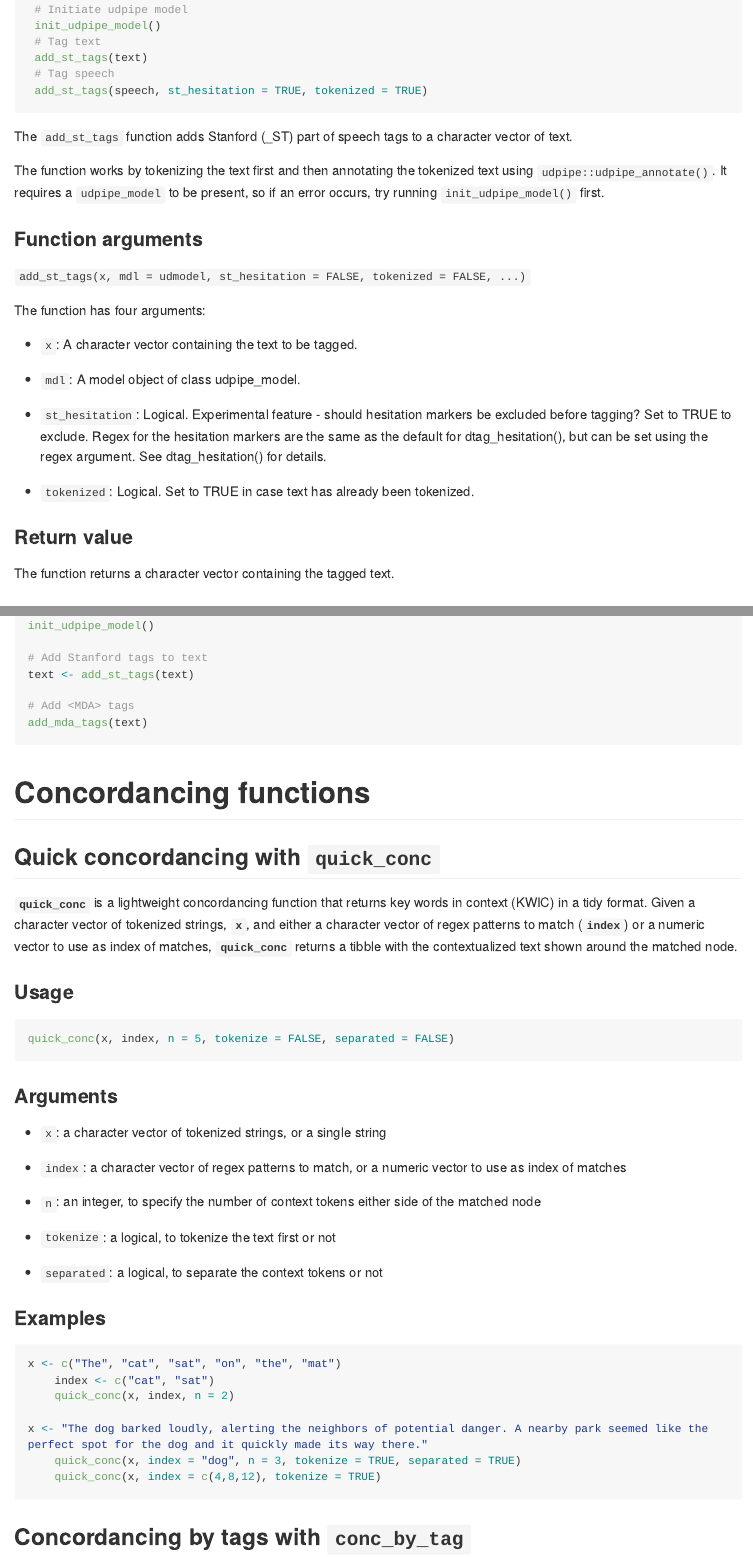
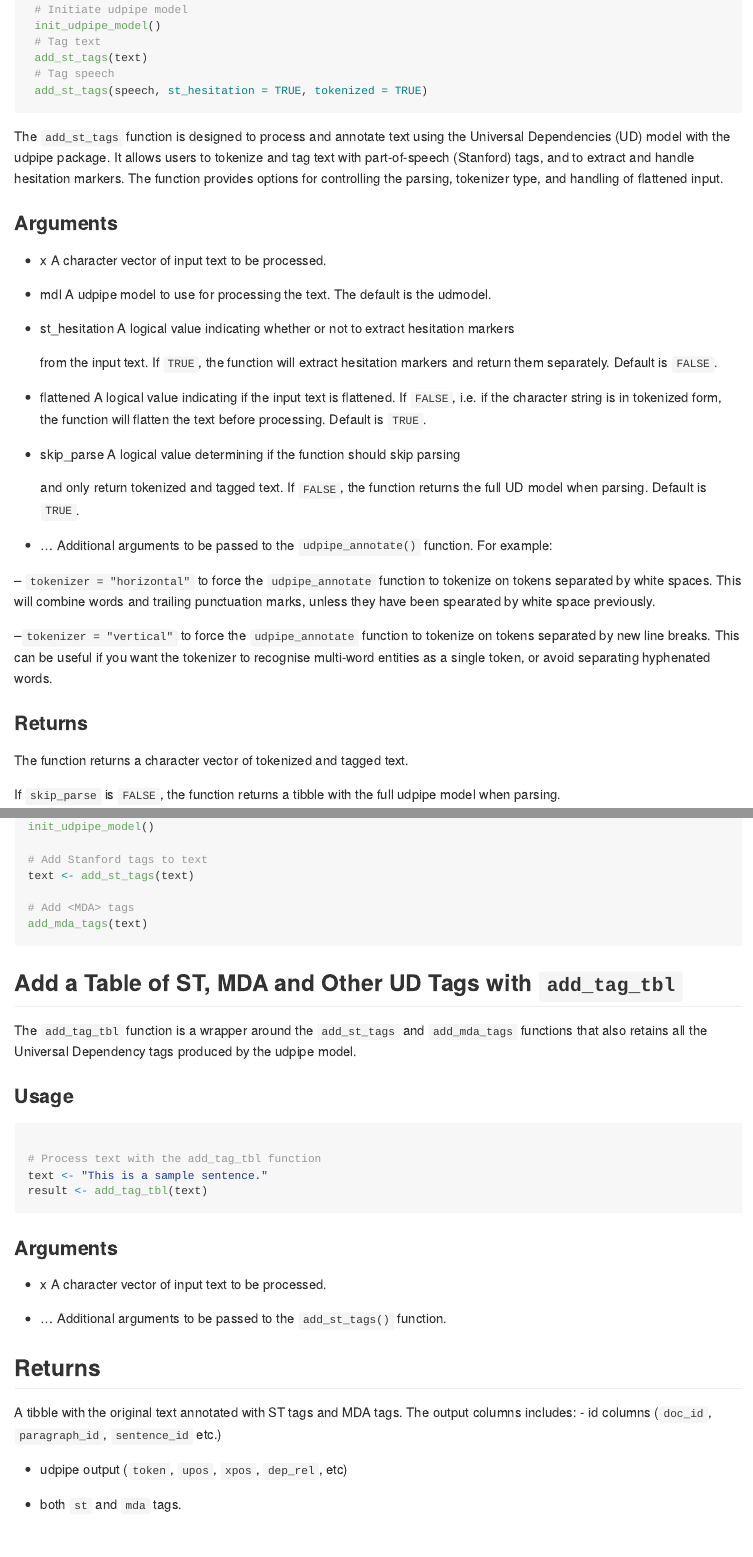
Before and after one commit to timmarchand/dtagger, an R Markdown document (README.Rmd): the page in a window 1100 px wide, from 2390 px down, and a second part further down, joined at a grey line. The pictures show the output file README.md that the author committed with the source, drawn offline in the style of GitHub; long lines of code are wrapped.

Commit message:
update README

````diff
--- a/README.Rmd
+++ b/README.Rmd
@@ -102,24 +102,34 @@ Other utility functions that might be useful beyond the multidimensional analysi
  add_st_tags(speech, st_hesitation = TRUE, tokenized = TRUE)
 ```
 
-The `add_st_tags` function adds Stanford (\_ST) part of speech tags to a character vector of text.
+The `add_st_tags` function is designed to process and annotate text using the Universal Dependencies (UD) model with the udpipe package. It allows users to tokenize and tag text with part-of-speech (Stanford) tags, and to extract and handle hesitation markers. The function provides options for controlling the parsing, tokenizer type, and handling of flattened input.
 
-The function works by tokenizing the text first and then annotating the tokenized text using `udpipe::udpipe_annotate()`. It requires a `udpipe_model` to be present, so if an error occurs, try running `init_udpipe_model()` first.
+### Arguments
 
-### Function arguments
+-    x A character vector of input text to be processed.
 
-`add_st_tags(x, mdl = udmodel, st_hesitation = FALSE, tokenized = FALSE, ...)`
+-     mdl A udpipe model to use for processing the text. The default is the udmodel.
 
-The function has four arguments:
+-     st_hesitation A logical value indicating whether or not to extract hesitation markers
+from the input text. If `TRUE`, the function will extract hesitation markers and return them separately. Default is `FALSE`.
 
--   `x`: A character vector containing the text to be tagged.
+-     flattened A logical value indicating if the input text is flattened. If `FALSE`, i.e. if the character string is in tokenized form, the function will flatten the text before processing. Default is `TRUE`.
 
--   `mdl`: A model object of class udpipe_model.
+-     skip_parse A logical value determining if the function should skip parsing
+and only return tokenized and tagged text. If `FALSE`, the function returns the
+full UD model when parsing. Default is `TRUE`.
 
--   `st_hesitation`: Logical. Experimental feature - should hesitation markers be excluded before tagging? Set to TRUE to exclude. Regex for the hesitation markers are the same as the default for dtag_hesitation(), but can be set using the regex argument. See dtag_hesitation() for details.
+-   ... Additional arguments to be passed to the `udpipe_annotate()` function.
+For example:
 
--   `tokenized`: Logical. Set to TRUE in case text has already been tokenized.
+-- `tokenizer = "horizontal"` to force the `udpipe_annotate` function to tokenize on tokens
+ separated by white spaces. This will combine words and trailing punctuation marks, unless
+ they have been spearated by white space previously.
 
-### **Return value**
+--`tokenizer = "vertical"` to force the `udpipe_annotate` function to tokenize on tokens separated by new line breaks.  This can be useful if you want the tokenizer to recognise multi-word entities as a single token, or avoid separating hyphenated words.
 
-The function returns a character vector containing the tagged text.
+### Returns
+
+The function returns a character vector of tokenized and tagged text.
+
+If `skip_parse` is `FALSE`, the function returns a tibble with the full udpipe model when parsing.
@@ -177,6 +190,36 @@ add_mda_tags(text)
 
 ```
 
+## Add a Table of ST, MDA and Other UD Tags with `add_tag_tbl`
+
+The `add_tag_tbl` function is a wrapper around the `add_st_tags` and `add_mda_tags` functions that also retains all the Universal Dependency tags produced by the udpipe model.
+
+### Usage
+```{r add_tag_tbl example, echo=TRUE, eval=FALSE}
+
+# Process text with the add_tag_tbl function
+text <- "This is a sample sentence."
+result <- add_tag_tbl(text)
+
+```
+
+### Arguments
+
+
+-   x A character vector of input text to be processed.
+
+-   ... Additional arguments to be passed to the `add_st_tags()` function.
+
+## Returns
+
+
+A tibble with the original text annotated with ST tags and MDA tags. The output columns includes:
+-   id columns  (`doc_id`, `paragraph_id`, `sentence_id` etc.)
+
+-   udpipe output (`token`, `upos`, `xpos`, `dep_rel`, etc)
+
+-   both `st` and `mda` tags.
+
 # Concordancing functions
 
 ## Quick concordancing with `quick_conc`
````
Also changed, not shown: R/add_tag_tbl.R (+6 -4 lines), R/conc_by_tag.R (+18 -5 lines), R/dtag_tbl.R (+1 -1 lines), R/quick_conc.R (+8 -1 lines), README.md, README.Rmd (54 more changed lines), 4 other files.
